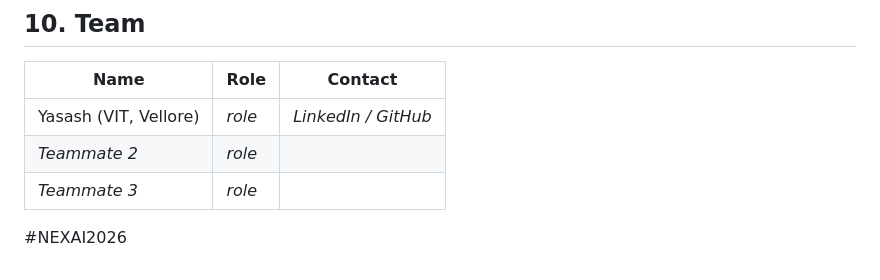
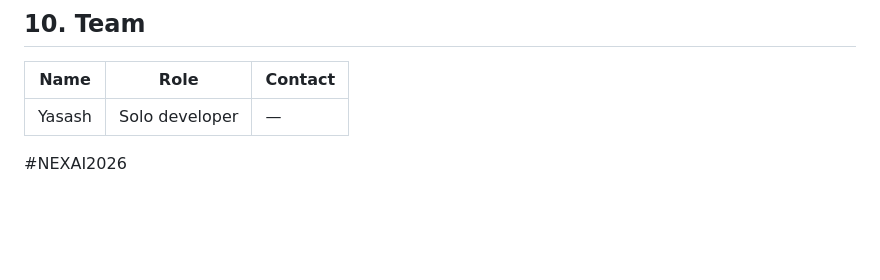
Before and after one commit to Yasash77/markdown-before-waste, a Markdown page: README.md, the part around the change. GitHub-like rendering; blank space fills up the shorter version.

Commit message:
Document solo project team
Co-authored-by: Copilot <223556219+Copilot@users.noreply.github.com>

```diff
--- a/README.md
+++ b/README.md
@@ -134,8 +134,6 @@ None needed. The app has no backend and calls no external API. `.env.example` is
 
 | Name | Role | Contact |
 |---|---|---|
-| Yasash (VIT, Vellore) | _role_ | _LinkedIn / GitHub_ |
-| _Teammate 2_ | _role_ | |
-| _Teammate 3_ | _role_ | |
+| Yasash | Solo developer | — |
 
 #NEXAI2026
```
